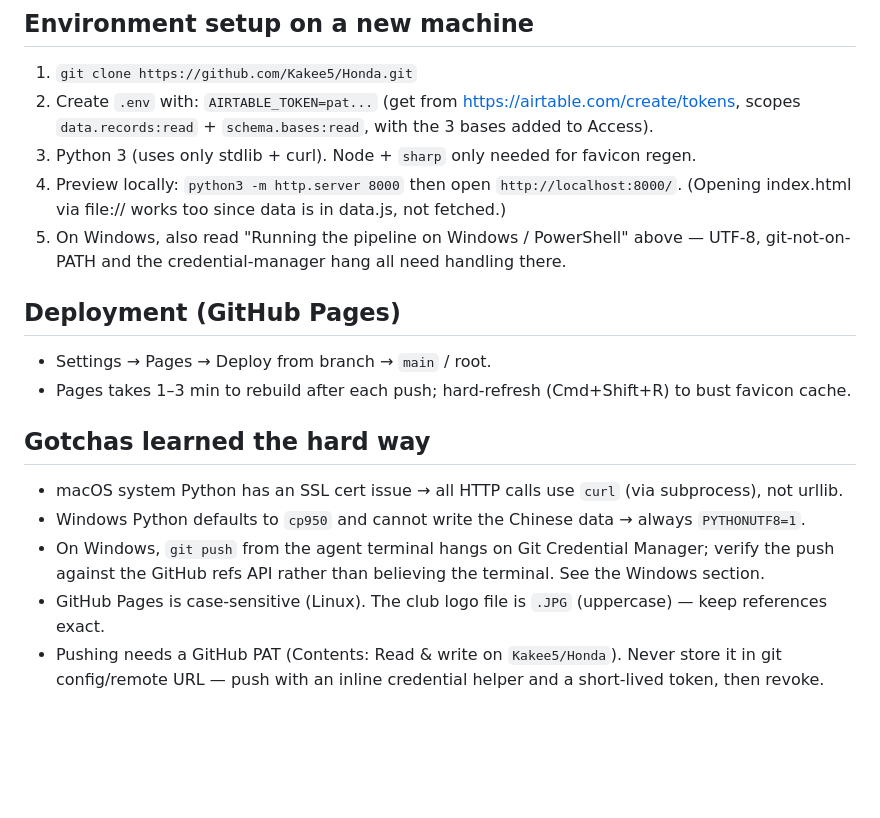
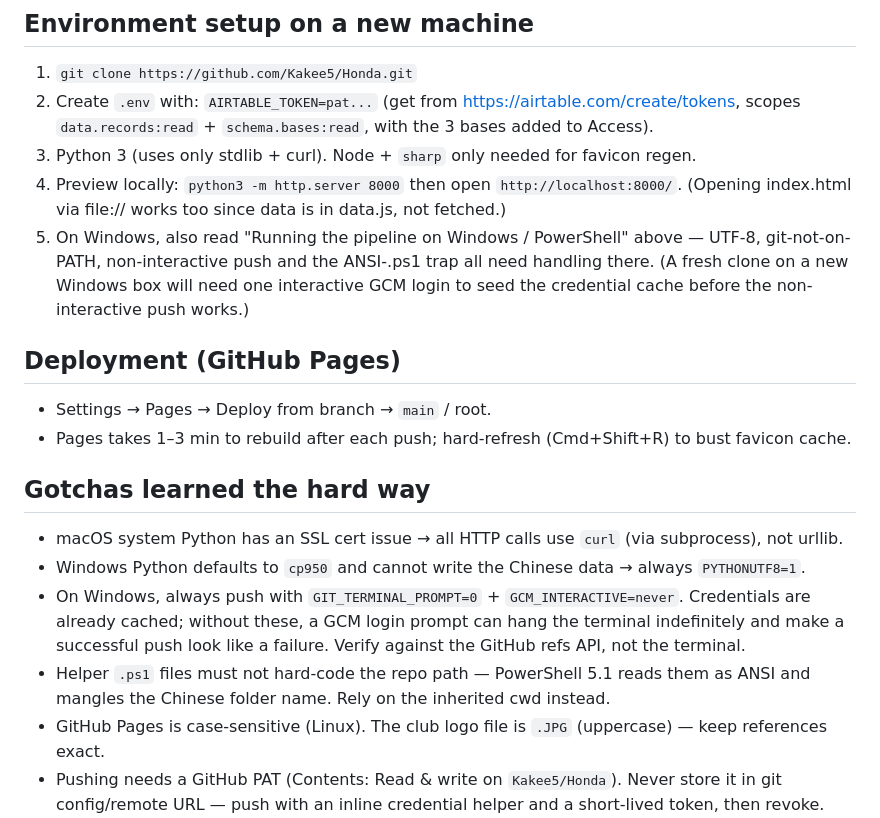
Before and after one commit to Kakee5/Honda, a Markdown page: .kiro/steering/freedspike-project.md, the part around one of its changes. Rendered like a GitHub page; blank space fills up the shorter version.

```diff
--- a/.kiro/steering/freedspike-project.md
+++ b/.kiro/steering/freedspike-project.md
@@ -138,7 +158,9 @@ terminal, and clean the scratch files up before committing (they are not gitigno
 4. Preview locally: `python3 -m http.server 8000` then open `http://localhost:8000/`.
    (Opening index.html via file:// works too since data is in data.js, not fetched.)
 5. On Windows, also read "Running the pipeline on Windows / PowerShell" above — UTF-8,
-   git-not-on-PATH and the credential-manager hang all need handling there.
+   git-not-on-PATH, non-interactive push and the ANSI-.ps1 trap all need handling there.
+   (A fresh clone on a new Windows box will need one interactive GCM login to seed the
+   credential cache before the non-interactive push works.)
 
 ## Deployment (GitHub Pages)
 - Settings → Pages → Deploy from branch → `main` / root.
@@ -147,8 +169,11 @@ terminal, and clean the scratch files up before committing (they are not gitigno
 ## Gotchas learned the hard way
 - macOS system Python has an SSL cert issue → all HTTP calls use `curl` (via subprocess), not urllib.
 - Windows Python defaults to `cp950` and cannot write the Chinese data → always `PYTHONUTF8=1`.
-- On Windows, `git push` from the agent terminal hangs on Git Credential Manager; verify the
-  push against the GitHub refs API rather than believing the terminal. See the Windows section.
+- On Windows, always push with `GIT_TERMINAL_PROMPT=0` + `GCM_INTERACTIVE=never`. Credentials are
+  already cached; without these, a GCM login prompt can hang the terminal indefinitely and make a
+  successful push look like a failure. Verify against the GitHub refs API, not the terminal.
+- Helper `.ps1` files must not hard-code the repo path — PowerShell 5.1 reads them as ANSI and
+  mangles the Chinese folder name. Rely on the inherited cwd instead.
 - GitHub Pages is case-sensitive (Linux). The club logo file is `.JPG` (uppercase) — keep references exact.
 - Pushing needs a GitHub PAT (Contents: Read & write on `Kakee5/Honda`). Never store it in
   git config/remote URL — push with an inline credential helper and a short-lived token, then revoke.
```
Also changed, not shown: other parts of .kiro/steering/freedspike-project.md (+41 -21 lines).
